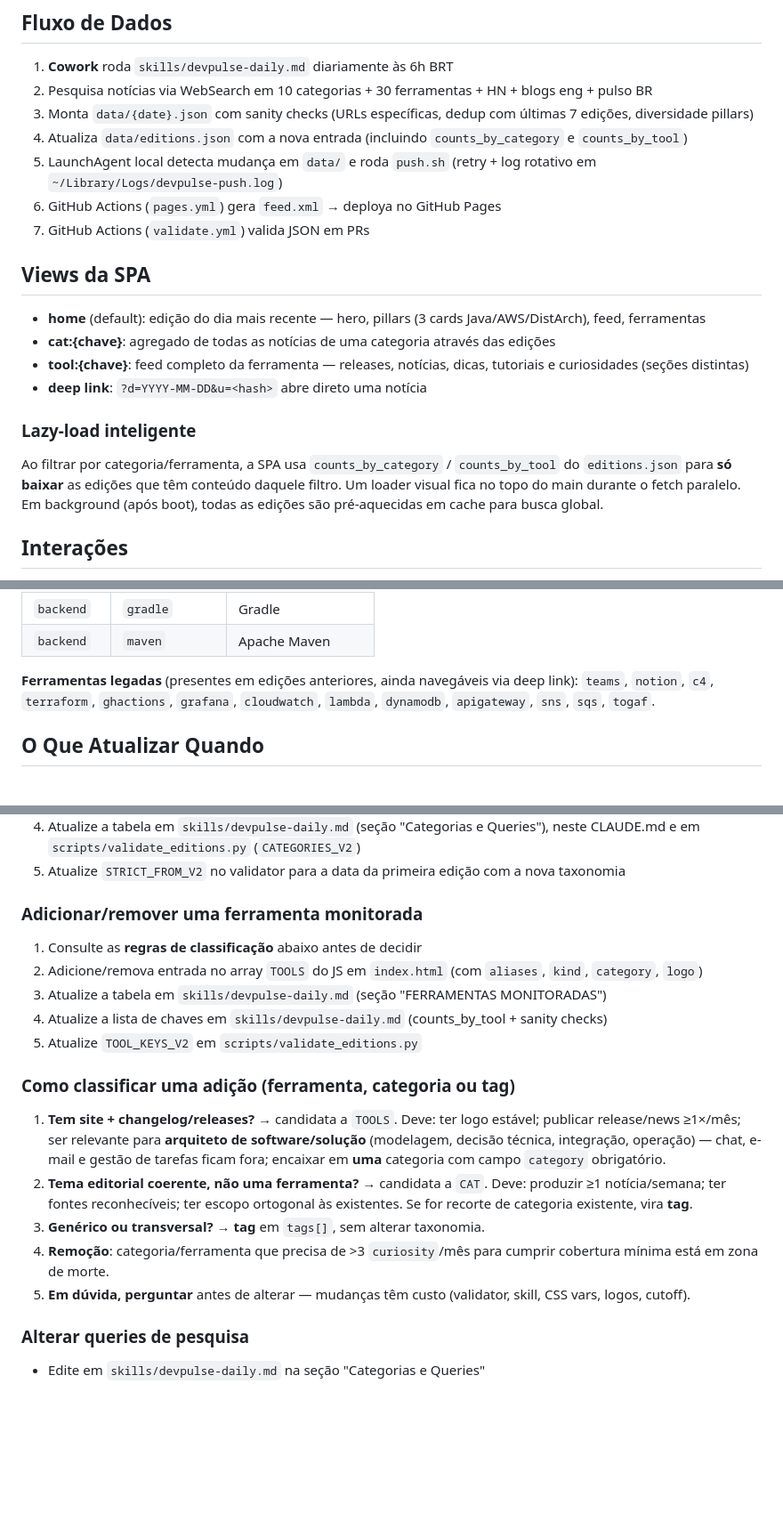
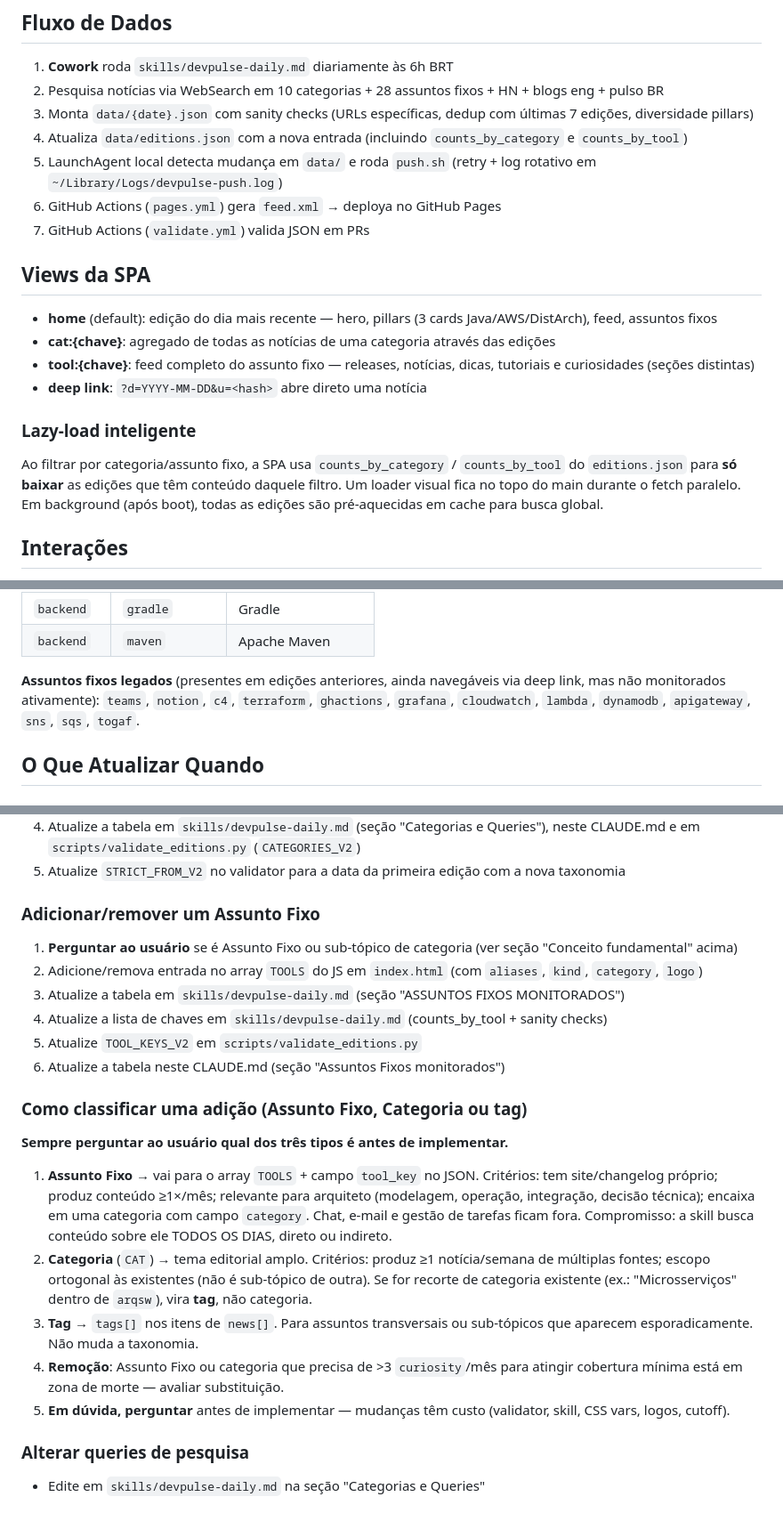
Before and after one commit to cesarschutz/noticias-dev-arq, a Markdown page: CLAUDE.md, 3 parts joined by grey strips. Shown at 89% size. Rendered like a GitHub page; blank space fills up the shorter version.

```diff
--- a/CLAUDE.md
+++ b/CLAUDE.md
@@ -45,7 +45,7 @@ Topbar: logo + status terminal-style à direita (clock, atualizado há Xh, N sav
 ## Fluxo de Dados
 
 1. **Cowork** roda `skills/devpulse-daily.md` diariamente às 6h BRT
-2. Pesquisa notícias via WebSearch em 10 categorias + 30 ferramentas + HN + blogs eng + pulso BR
+2. Pesquisa notícias via WebSearch em 10 categorias + 28 assuntos fixos + HN + blogs eng + pulso BR
 3. Monta `data/{date}.json` com sanity checks (URLs específicas, dedup com últimas 7 edições, diversidade pillars)
 4. Atualiza `data/editions.json` com a nova entrada (incluindo `counts_by_category` e `counts_by_tool`)
 5. LaunchAgent local detecta mudança em `data/` e roda `push.sh` (retry + log rotativo em `~/Library/Logs/devpulse-push.log`)
@@ -54,13 +54,13 @@ Topbar: logo + status terminal-style à direita (clock, atualizado há Xh, N sav
 
 ## Views da SPA
 
-- **home** (default): edição do dia mais recente — hero, pillars (3 cards Java/AWS/DistArch), feed, ferramentas
+- **home** (default): edição do dia mais recente — hero, pillars (3 cards Java/AWS/DistArch), feed, assuntos fixos
 - **cat:{chave}**: agregado de todas as notícias de uma categoria através das edições
-- **tool:{chave}**: feed completo da ferramenta — releases, notícias, dicas, tutoriais e curiosidades (seções distintas)
+- **tool:{chave}**: feed completo do assunto fixo — releases, notícias, dicas, tutoriais e curiosidades (seções distintas)
 - **deep link**: `?d=YYYY-MM-DD&u=<hash>` abre direto uma notícia
 
 ### Lazy-load inteligente
-Ao filtrar por categoria/ferramenta, a SPA usa `counts_by_category` / `counts_by_tool` do `editions.json` para **só baixar** as edições que têm conteúdo daquele filtro. Um loader visual fica no topo do main durante o fetch paralelo. Em background (após boot), todas as edições são pré-aquecidas em cache para busca global.
+Ao filtrar por categoria/assunto fixo, a SPA usa `counts_by_category` / `counts_by_tool` do `editions.json` para **só baixar** as edições que têm conteúdo daquele filtro. Um loader visual fica no topo do main durante o fetch paralelo. Em background (após boot), todas as edições são pré-aquecidas em cache para busca global.
 
 ## Interações
 
@@ -180,7 +215,7 @@ Cada ferramenta tem `logo` (URL), `category` (chave de `CAT`) e `kind` (tipo vis
 | `backend` | `gradle` | Gradle |
 | `backend` | `maven` | Apache Maven |
 
-**Ferramentas legadas** (presentes em edições anteriores, ainda navegáveis via deep link): `teams`, `notion`, `c4`, `terraform`, `ghactions`, `grafana`, `cloudwatch`, `lambda`, `dynamodb`, `apigateway`, `sns`, `sqs`, `togaf`.
+**Assuntos fixos legados** (presentes em edições anteriores, ainda navegáveis via deep link, mas não monitorados ativamente): `teams`, `notion`, `c4`, `terraform`, `ghactions`, `grafana`, `cloudwatch`, `lambda`, `dynamodb`, `apigateway`, `sns`, `sqs`, `togaf`.
 
 ## O Que Atualizar Quando
 
@@ -196,19 +231,23 @@ Cada ferramenta tem `logo` (URL), `category` (chave de `CAT`) e `kind` (tipo vis
 4. Atualize a tabela em `skills/devpulse-daily.md` (seção "Categorias e Queries"), neste CLAUDE.md e em `scripts/validate_editions.py` (`CATEGORIES_V2`)
 5. Atualize `STRICT_FROM_V2` no validator para a data da primeira edição com a nova taxonomia
 
-### Adicionar/remover uma ferramenta monitorada
-1. Consulte as **regras de classificação** abaixo antes de decidir
+### Adicionar/remover um Assunto Fixo
+1. **Perguntar ao usuário** se é Assunto Fixo ou sub-tópico de categoria (ver seção "Conceito fundamental" acima)
 2. Adicione/remova entrada no array `TOOLS` do JS em `index.html` (com `aliases`, `kind`, `category`, `logo`)
-3. Atualize a tabela em `skills/devpulse-daily.md` (seção "FERRAMENTAS MONITORADAS")
+3. Atualize a tabela em `skills/devpulse-daily.md` (seção "ASSUNTOS FIXOS MONITORADOS")
 4. Atualize a lista de chaves em `skills/devpulse-daily.md` (counts_by_tool + sanity checks)
 5. Atualize `TOOL_KEYS_V2` em `scripts/validate_editions.py`
+6. Atualize a tabela neste CLAUDE.md (seção "Assuntos Fixos monitorados")
 
-### Como classificar uma adição (ferramenta, categoria ou tag)
-1. **Tem site + changelog/releases?** → candidata a `TOOLS`. Deve: ter logo estável; publicar release/news ≥1×/mês; ser relevante para **arquiteto de software/solução** (modelagem, decisão técnica, integração, operação) — chat, e-mail e gestão de tarefas ficam fora; encaixar em **uma** categoria com campo `category` obrigatório.
-2. **Tema editorial coerente, não uma ferramenta?** → candidata a `CAT`. Deve: produzir ≥1 notícia/semana; ter fontes reconhecíveis; ter escopo ortogonal às existentes. Se for recorte de categoria existente, vira **tag**.
-3. **Genérico ou transversal?** → **tag** em `tags[]`, sem alterar taxonomia.
-4. **Remoção**: categoria/ferramenta que precisa de >3 `curiosity`/mês para cumprir cobertura mínima está em zona de morte.
-5. **Em dúvida, perguntar** antes de alterar — mudanças têm custo (validator, skill, CSS vars, logos, cutoff).
+### Como classificar uma adição (Assunto Fixo, Categoria ou tag)
+
+**Sempre perguntar ao usuário qual dos três tipos é antes de implementar.**
+
+1. **Assunto Fixo** → vai para o array `TOOLS` + campo `tool_key` no JSON. Critérios: tem site/changelog próprio; produz conteúdo ≥1×/mês; relevante para arquiteto (modelagem, operação, integração, decisão técnica); encaixa em uma categoria com campo `category`. Chat, e-mail e gestão de tarefas ficam fora. Compromisso: a skill busca conteúdo sobre ele TODOS OS DIAS, direto ou indireto.
+2. **Categoria** (`CAT`) → tema editorial amplo. Critérios: produz ≥1 notícia/semana de múltiplas fontes; escopo ortogonal às existentes (não é sub-tópico de outra). Se for recorte de categoria existente (ex.: "Microsserviços" dentro de `arqsw`), vira **tag**, não categoria.
+3. **Tag** → `tags[]` nos itens de `news[]`. Para assuntos transversais ou sub-tópicos que aparecem esporadicamente. Não muda a taxonomia.
+4. **Remoção**: Assunto Fixo ou categoria que precisa de >3 `curiosity`/mês para atingir cobertura mínima está em zona de morte — avaliar substituição.
+5. **Em dúvida, perguntar** antes de implementar — mudanças têm custo (validator, skill, CSS vars, logos, cutoff).
 
 ### Alterar queries de pesquisa
 - Edite em `skills/devpulse-daily.md` na seção "Categorias e Queries"
```
Also changed, not shown: other parts of CLAUDE.md (+39 -4 lines), skills/devpulse-daily.md (+33 -27 lines).
